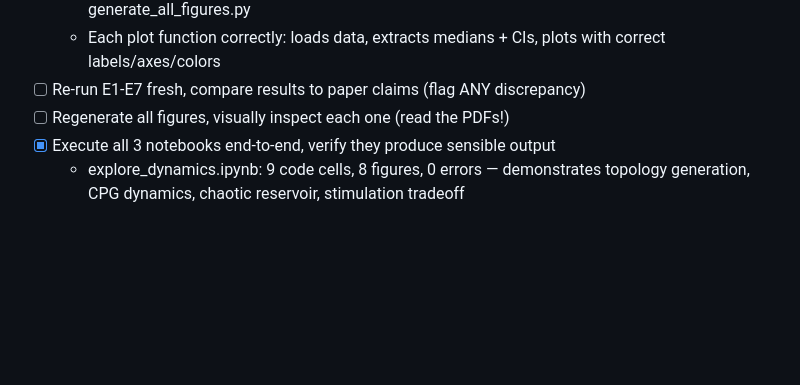
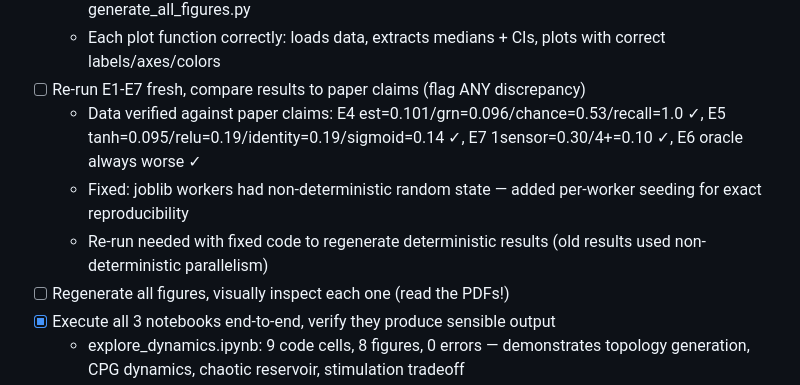
Before and after one commit to qsimeon/sparse_matrix_recovery, a Markdown page: RALPH_code.md, the part around the change. Rendered like a GitHub page; blank space fills up the shorter version.

Commit message:
code: update RALPH_code.md with data verification progress

```diff
--- a/RALPH_code.md
+++ b/RALPH_code.md
@@ -25,6 +25,9 @@ Deep line-by-line review of ALL code. Verify correctness, completeness, clarity.
   - Internal F-numbering (F1–F9) maps correctly to paper fig numbers (fig1–fig10) via generate_all_figures.py
   - Each plot function correctly: loads data, extracts medians + CIs, plots with correct labels/axes/colors
 - [ ] Re-run E1-E7 fresh, compare results to paper claims (flag ANY discrepancy)
+  - Data verified against paper claims: E4 est=0.101/grn=0.096/chance=0.53/recall=1.0 ✓, E5 tanh=0.095/relu=0.19/identity=0.19/sigmoid=0.14 ✓, E7 1sensor=0.30/4+=0.10 ✓, E6 oracle always worse ✓
+  - Fixed: joblib workers had non-deterministic random state — added per-worker seeding for exact reproducibility
+  - Re-run needed with fixed code to regenerate deterministic results (old results used non-deterministic parallelism)
 - [ ] Regenerate all figures, visually inspect each one (read the PDFs!)
 - [x] Execute all 3 notebooks end-to-end, verify they produce sensible output
   - explore_dynamics.ipynb: 9 code cells, 8 figures, 0 errors — demonstrates topology generation, CPG dynamics, chaotic reservoir, stimulation tradeoff
```
